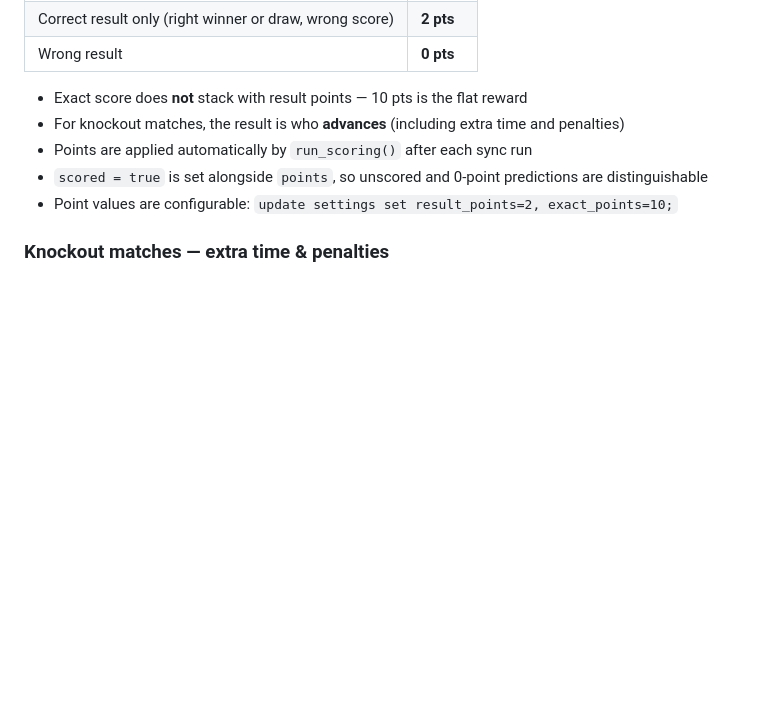
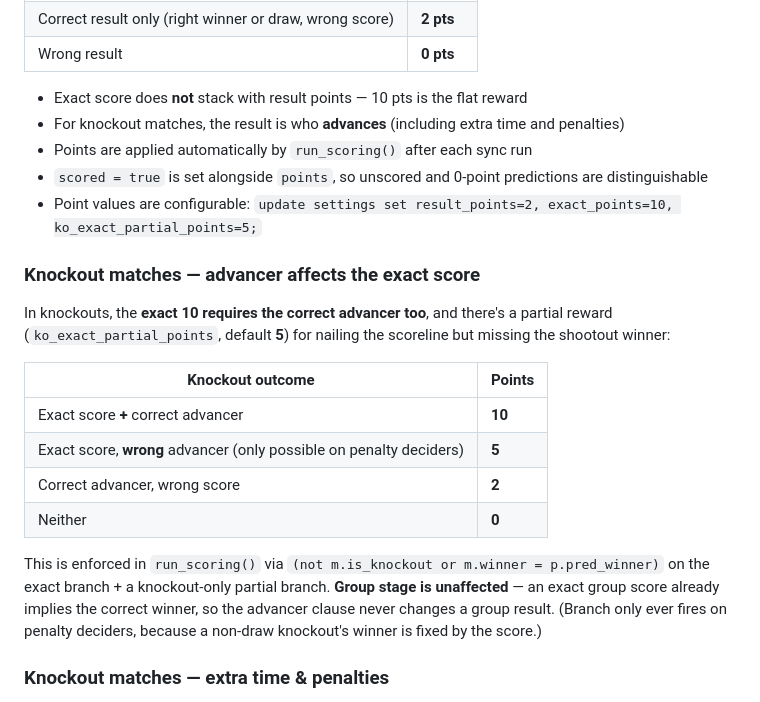
Before and after one commit to deepus86/Prediction-Game, a Markdown page: DOCS.md, the part around the change. Drawn GitHub-style; blank space fills up the shorter version.

Commit message:
docs: knockout advancer now affects exact score (10/5/2/0)
Document the new rule: knockout exact requires the correct advancer for
10, with ko_exact_partial_points (5) for exact-score-wrong-advancer
(penalty deciders only). Group stage unaffected.

Co-Authored-By: Claude Opus 4.8 <noreply@anthropic.com>

```diff
--- a/DOCS.md
+++ b/DOCS.md
@@ -323,7 +323,19 @@ from bonus_predictions b join members m on m.id = b.member_id;
 - For knockout matches, the result is who **advances** (including extra time and penalties)
 - Points are applied automatically by `run_scoring()` after each sync run
 - `scored = true` is set alongside `points`, so unscored and 0-point predictions are distinguishable
-- Point values are configurable: `update settings set result_points=2, exact_points=10;`
+- Point values are configurable: `update settings set result_points=2, exact_points=10, ko_exact_partial_points=5;`
+
+### Knockout matches — advancer affects the exact score
+In knockouts, the **exact 10 requires the correct advancer too**, and there's a partial reward (`ko_exact_partial_points`, default **5**) for nailing the scoreline but missing the shootout winner:
+
+| Knockout outcome | Points |
+|---|---|
+| Exact score **+** correct advancer | **10** |
+| Exact score, **wrong** advancer (only possible on penalty deciders) | **5** |
+| Correct advancer, wrong score | **2** |
+| Neither | **0** |
+
+This is enforced in `run_scoring()` via `(not m.is_knockout or m.winner = p.pred_winner)` on the exact branch + a knockout-only partial branch. **Group stage is unaffected** — an exact group score already implies the correct winner, so the advancer clause never changes a group result. (Branch only ever fires on penalty deciders, because a non-draw knockout's winner is fixed by the score.)
 
 ### Knockout matches — extra time & penalties
 What the **exact scoreline (10 pts)** is matched against depends on how the match ended. This is the score the sync stores in `home_score`/`away_score` (taken from ESPN, the primary source):
```
